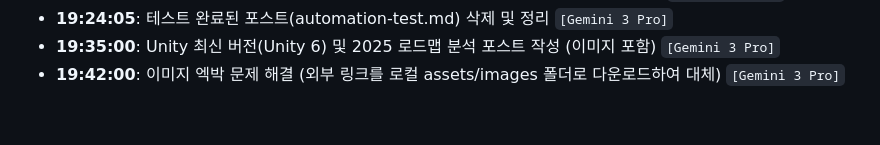
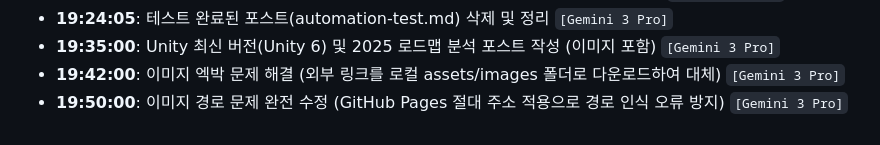
Before and after one commit to androidsta01/tech-blog, a Markdown page: posts/Settings/project-history.md, the part around the change. Drawn GitHub-style.

Commit message:
Fix image paths by using absolute GitHub Pages URLs

```diff
--- a/posts/Settings/project-history.md
+++ b/posts/Settings/project-history.md
@@ -70,3 +70,4 @@ A chronological log of the setup and development process for this Tech Blog.
 - **19:24:05**: 테스트 완료된 포스트(automation-test.md) 삭제 및 정리 `[Gemini 3 Pro]`
 - **19:35:00**: Unity 최신 버전(Unity 6) 및 2025 로드맵 분석 포스트 작성 (이미지 포함) `[Gemini 3 Pro]`
 - **19:42:00**: 이미지 엑박 문제 해결 (외부 링크를 로컬 assets/images 폴더로 다운로드하여 대체) `[Gemini 3 Pro]`
+- **19:50:00**: 이미지 경로 문제 완전 수정 (GitHub Pages 절대 주소 적용으로 경로 인식 오류 방지) `[Gemini 3 Pro]`
```
Also changed, not shown: 1 other file.
